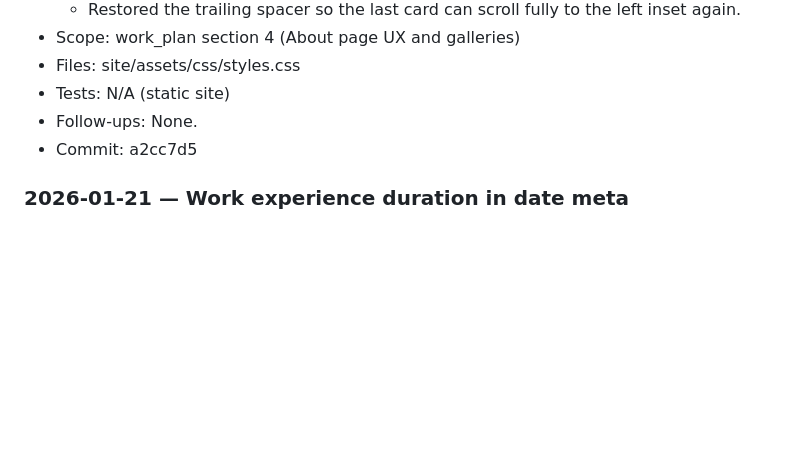
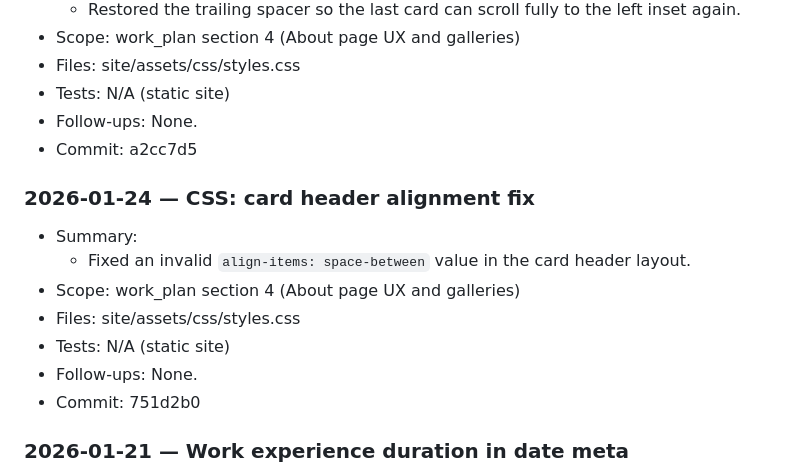
Before and after one commit to moritzkobler/moritz-kobler-website, a Markdown page: docs/work_log.md, the part around the change. Drawn GitHub-style; blank space fills up the shorter version.

Commit message:
docs: log css alignment fix

```diff
--- a/docs/work_log.md
+++ b/docs/work_log.md
@@ -30,6 +30,15 @@
 - Tests: N/A (static site)
 - Follow-ups: None.
 - Commit: a2cc7d5
+
+### 2026-01-24 — CSS: card header alignment fix
+- Summary:
+  - Fixed an invalid `align-items: space-between` value in the card header layout.
+- Scope: work_plan section 4 (About page UX and galleries)
+- Files: site/assets/css/styles.css
+- Tests: N/A (static site)
+- Follow-ups: None.
+- Commit: 751d2b0
 
 ### 2026-01-21 — Work experience duration in date meta
 - Summary:
```
